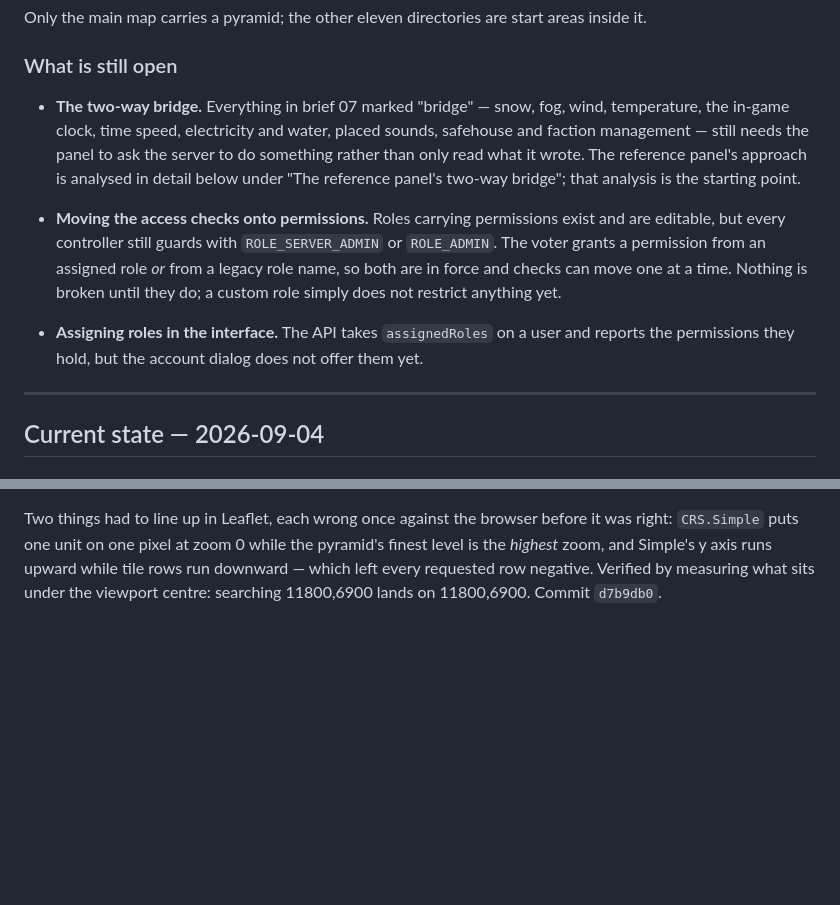
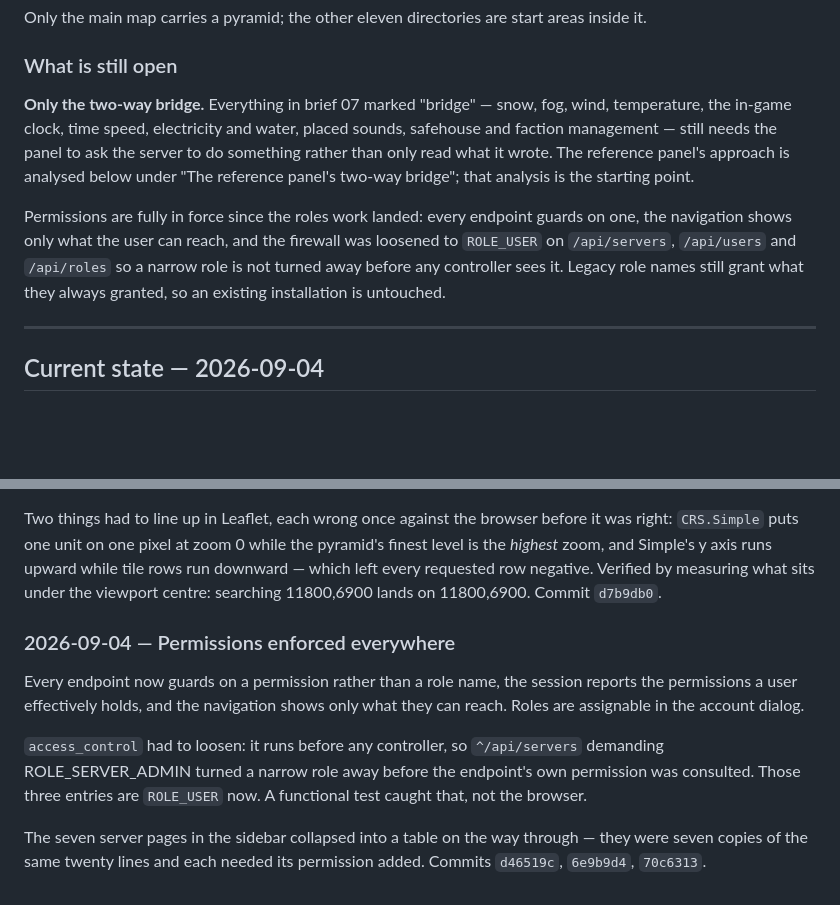
Before and after one commit to zone1987/zomboid-control-panel, a Markdown page: CONTEXT.md, 2 parts joined by grey strips. GitHub-like rendering; blank space fills up the shorter version.

Commit message:
Record how the permission migration went
Including the part that was not foreseen: access_control runs before any
controller, so the firewall turned narrow roles away at the door.

Co-Authored-By: Claude Opus 5 <noreply@anthropic.com>

```diff
--- a/CONTEXT.md
+++ b/CONTEXT.md
@@ -70,25 +70,20 @@ start areas inside it.
 
 ### What is still open
 
-- **The two-way bridge.** Everything in brief 07 marked "bridge" —
-  snow, fog, wind, temperature, the in-game clock, time speed,
-  electricity and water, placed sounds, safehouse and faction
-  management — still needs the panel to ask the server to do something
-  rather than only read what it wrote. The reference panel's approach
-  is analysed in detail below under "The reference panel's two-way
-  bridge"; that analysis is the starting point.
+**Only the two-way bridge.** Everything in brief 07 marked "bridge" —
+snow, fog, wind, temperature, the in-game clock, time speed,
+electricity and water, placed sounds, safehouse and faction management
+— still needs the panel to ask the server to do something rather than
+only read what it wrote. The reference panel's approach is analysed
+below under "The reference panel's two-way bridge"; that analysis is
+the starting point.
 
-- **Moving the access checks onto permissions.** Roles carrying
-  permissions exist and are editable, but every controller still guards
-  with `ROLE_SERVER_ADMIN` or `ROLE_ADMIN`. The voter grants a
-  permission from an assigned role *or* from a legacy role name, so
-  both are in force and checks can move one at a time. Nothing is
-  broken until they do; a custom role simply does not restrict anything
-  yet.
-
-- **Assigning roles in the interface.** The API takes `assignedRoles`
-  on a user and reports the permissions they hold, but the account
-  dialog does not offer them yet.
+Permissions are fully in force since the roles work landed: every
+endpoint guards on one, the navigation shows only what the user can
+reach, and the firewall was loosened to `ROLE_USER` on `/api/servers`,
+`/api/users` and `/api/roles` so a narrow role is not turned away
+before any controller sees it. Legacy role names still grant what they
+always granted, so an existing installation is untouched.
 
 ---
 
@@ -597,3 +592,18 @@ the pyramid's finest level is the *highest* zoom, and Simple's y axis runs
 upward while tile rows run downward — which left every requested row
 negative. Verified by measuring what sits under the viewport centre:
 searching 11800,6900 lands on 11800,6900. Commit `d7b9db0`.
+
+### 2026-09-04 — Permissions enforced everywhere
+Every endpoint now guards on a permission rather than a role name, the
+session reports the permissions a user effectively holds, and the
+navigation shows only what they can reach. Roles are assignable in the
+account dialog.
+
+`access_control` had to loosen: it runs before any controller, so
+`^/api/servers` demanding ROLE_SERVER_ADMIN turned a narrow role away
+before the endpoint's own permission was consulted. Those three entries
+are `ROLE_USER` now. A functional test caught that, not the browser.
+
+The seven server pages in the sidebar collapsed into a table on the way
+through — they were seven copies of the same twenty lines and each
+needed its permission added. Commits `d46519c`, `6e9b9d4`, `70c6313`.
```
Also changed, not shown: TODO.md (+13 -17 lines), 1 other file.
